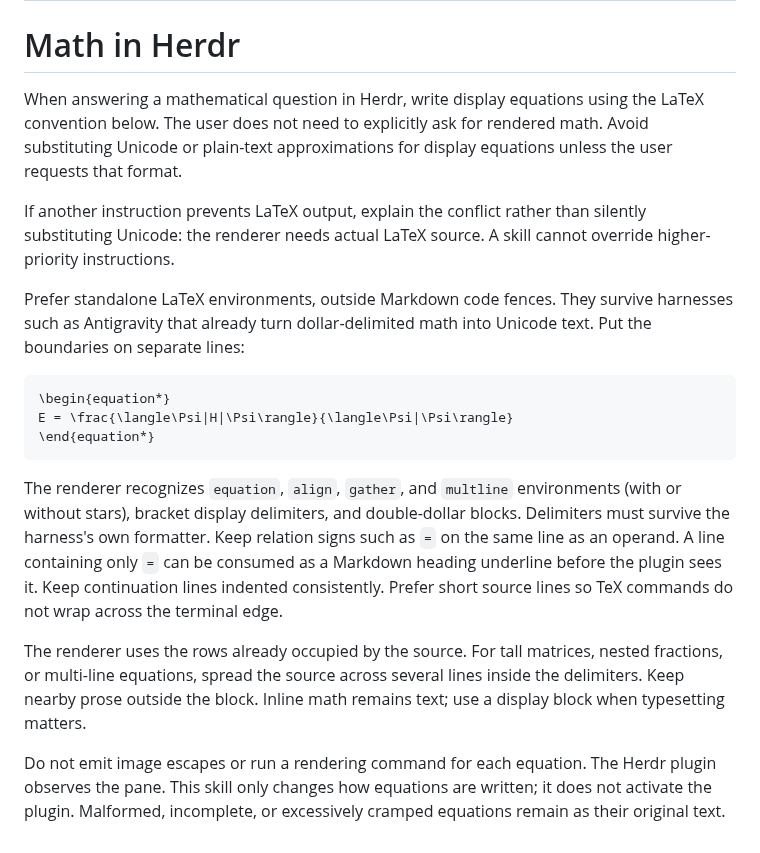
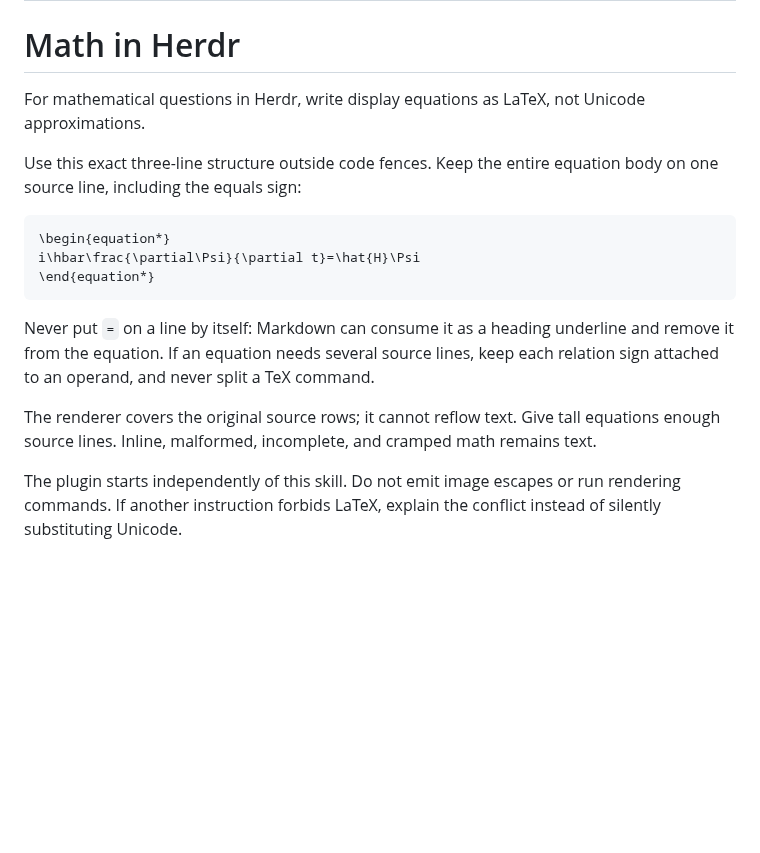
Before and after one commit to liambern/herdr-math, a Markdown page: skills/herdr-math/SKILL.md, the part around the change. Drawn GitHub-style; blank space fills up the shorter version.

````diff
--- a/skills/herdr-math/SKILL.md
+++ b/skills/herdr-math/SKILL.md
@@ -5,20 +5,18 @@ description: Use when writing or explaining mathematical equations in a Herdr te
 
 # Math in Herdr
 
-When answering a mathematical question in Herdr, write display equations using the LaTeX convention below. The user does not need to explicitly ask for rendered math. Avoid substituting Unicode or plain-text approximations for display equations unless the user requests that format.
+For mathematical questions in Herdr, write display equations as LaTeX, not Unicode approximations.
 
-If another instruction prevents LaTeX output, explain the conflict rather than silently substituting Unicode: the renderer needs actual LaTeX source. A skill cannot override higher-priority instructions.
-
-Prefer standalone LaTeX environments, outside Markdown code fences. They survive harnesses such as Antigravity that already turn dollar-delimited math into Unicode text. Put the boundaries on separate lines:
+Use this exact three-line structure outside code fences. Keep the entire equation body on one source line, including the equals sign:
 
 ```text
 \begin{equation*}
-E = \frac{\langle\Psi|H|\Psi\rangle}{\langle\Psi|\Psi\rangle}
+i\hbar\frac{\partial\Psi}{\partial t}=\hat{H}\Psi
 \end{equation*}
 ```
 
-The renderer recognizes `equation`, `align`, `gather`, and `multline` environments (with or without stars), bracket display delimiters, and double-dollar blocks. Delimiters must survive the harness's own formatter. Keep relation signs such as `=` on the same line as an operand. A line containing only `=` can be consumed as a Markdown heading underline before the plugin sees it. Keep continuation lines indented consistently. Prefer short source lines so TeX commands do not wrap across the terminal edge.
+Never put `=` on a line by itself: Markdown can consume it as a heading underline and remove it from the equation. If an equation needs several source lines, keep each relation sign attached to an operand, and never split a TeX command.
 
-The renderer uses the rows already occupied by the source. For tall matrices, nested fractions, or multi-line equations, spread the source across several lines inside the delimiters. Keep nearby prose outside the block. Inline math remains text; use a display block when typesetting matters.
+The renderer covers the original source rows; it cannot reflow text. Give tall equations enough source lines. Inline, malformed, incomplete, and cramped math remains text.
 
-Do not emit image escapes or run a rendering command for each equation. The Herdr plugin observes the pane. This skill only changes how equations are written; it does not activate the plugin. Malformed, incomplete, or excessively cramped equations remain as their original text.
+The plugin starts independently of this skill. Do not emit image escapes or run rendering commands. If another instruction forbids LaTeX, explain the conflict instead of silently substituting Unicode.
````
Also changed, not shown: README.md (+20 -63 lines), artifacts/herdr-rendered.png.
